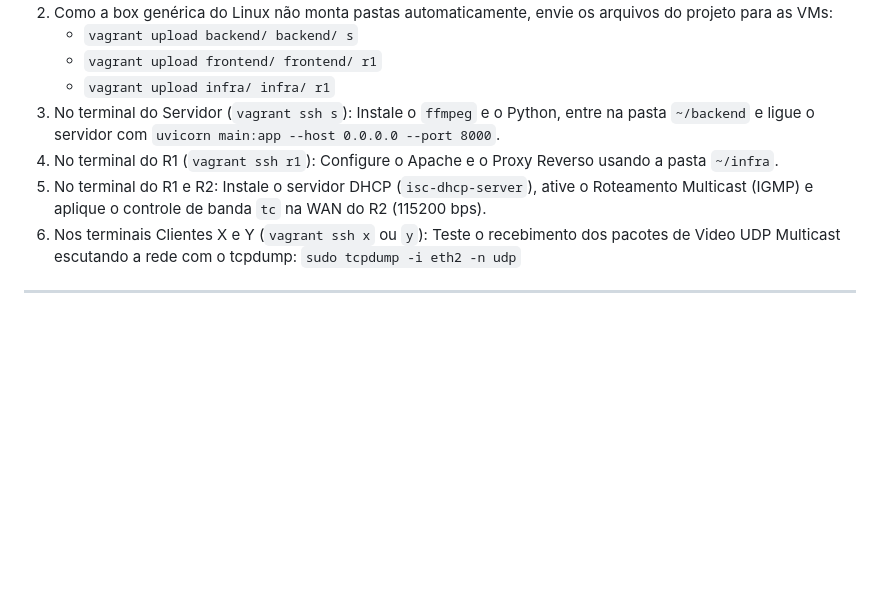
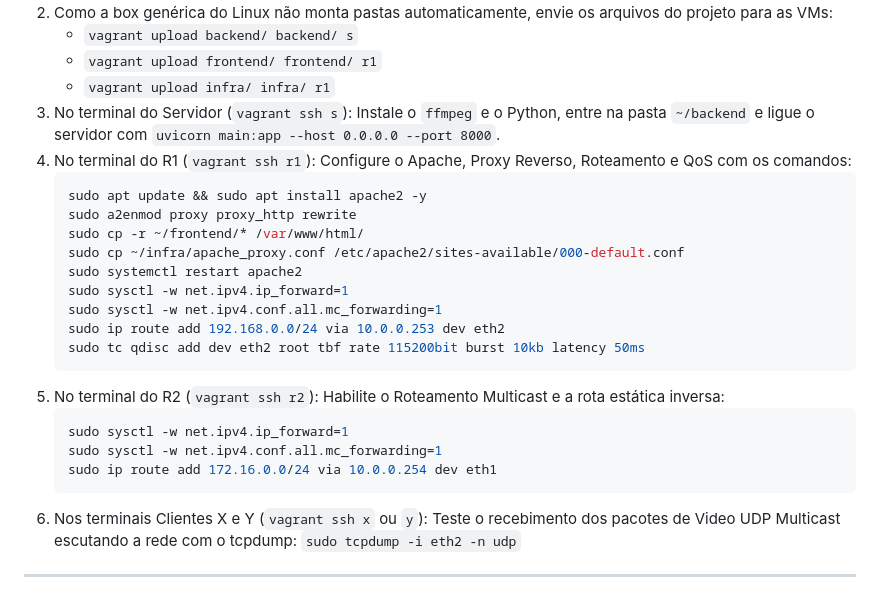
Before and after one commit to daviegito/iptv_mini_frc, a Markdown page: README.md, the part around the change. Drawn GitHub-style; blank space fills up the shorter version.

Commit message:
docs: adicionar comandos bash explicitos para configurar r1 e r2 no vagrant

````diff
--- a/README.md
+++ b/README.md
@@ -24,8 +24,24 @@ Este modo serve para a equipe testar o codigo e as regras de rede antes do dia d
    - `vagrant upload frontend/ frontend/ r1`
    - `vagrant upload infra/ infra/ r1`
 3. No terminal do Servidor (`vagrant ssh s`): Instale o `ffmpeg` e o Python, entre na pasta `~/backend` e ligue o servidor com `uvicorn main:app --host 0.0.0.0 --port 8000`.
-4. No terminal do R1 (`vagrant ssh r1`): Configure o Apache e o Proxy Reverso usando a pasta `~/infra`.
-5. No terminal do R1 e R2: Instale o servidor DHCP (`isc-dhcp-server`), ative o Roteamento Multicast (IGMP) e aplique o controle de banda `tc` na WAN do R2 (115200 bps).
+4. No terminal do R1 (`vagrant ssh r1`): Configure o Apache, Proxy Reverso, Roteamento e QoS com os comandos:
+   ```bash
+   sudo apt update && sudo apt install apache2 -y
+   sudo a2enmod proxy proxy_http rewrite
+   sudo cp -r ~/frontend/* /var/www/html/
+   sudo cp ~/infra/apache_proxy.conf /etc/apache2/sites-available/000-default.conf
+   sudo systemctl restart apache2
+   sudo sysctl -w net.ipv4.ip_forward=1
+   sudo sysctl -w net.ipv4.conf.all.mc_forwarding=1
+   sudo ip route add 192.168.0.0/24 via 10.0.0.253 dev eth2
+   sudo tc qdisc add dev eth2 root tbf rate 115200bit burst 10kb latency 50ms
+   ```
+5. No terminal do R2 (`vagrant ssh r2`): Habilite o Roteamento Multicast e a rota estática inversa:
+   ```bash
+   sudo sysctl -w net.ipv4.ip_forward=1
+   sudo sysctl -w net.ipv4.conf.all.mc_forwarding=1
+   sudo ip route add 172.16.0.0/24 via 10.0.0.254 dev eth1
+   ```
 6. Nos terminais Clientes X e Y (`vagrant ssh x` ou `y`): Teste o recebimento dos pacotes de Video UDP Multicast escutando a rede com o tcpdump: `sudo tcpdump -i eth2 -n udp`
 
 ---
````
